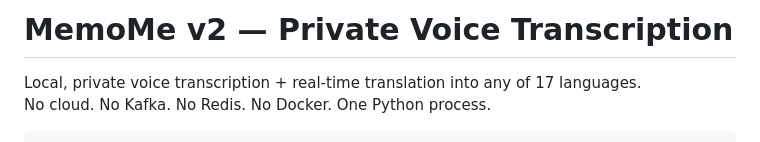
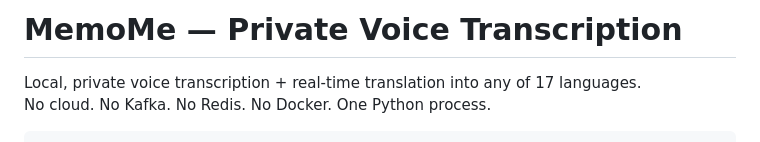
Before and after one commit to ada2802/Memome, a Markdown page: README.md, the part around the change. Rendered like a GitHub page.

Commit message:
Update project name from 'MemoMe v2' to 'MemoMe'

```diff
--- a/README.md
+++ b/README.md
@@ -1,4 +1,4 @@
-# MemoMe v2 — Private Voice Transcription
+# MemoMe — Private Voice Transcription
 
 Local, private voice transcription + real-time translation into any of 17 languages.
 No cloud. No Kafka. No Redis. No Docker. One Python process.
```
